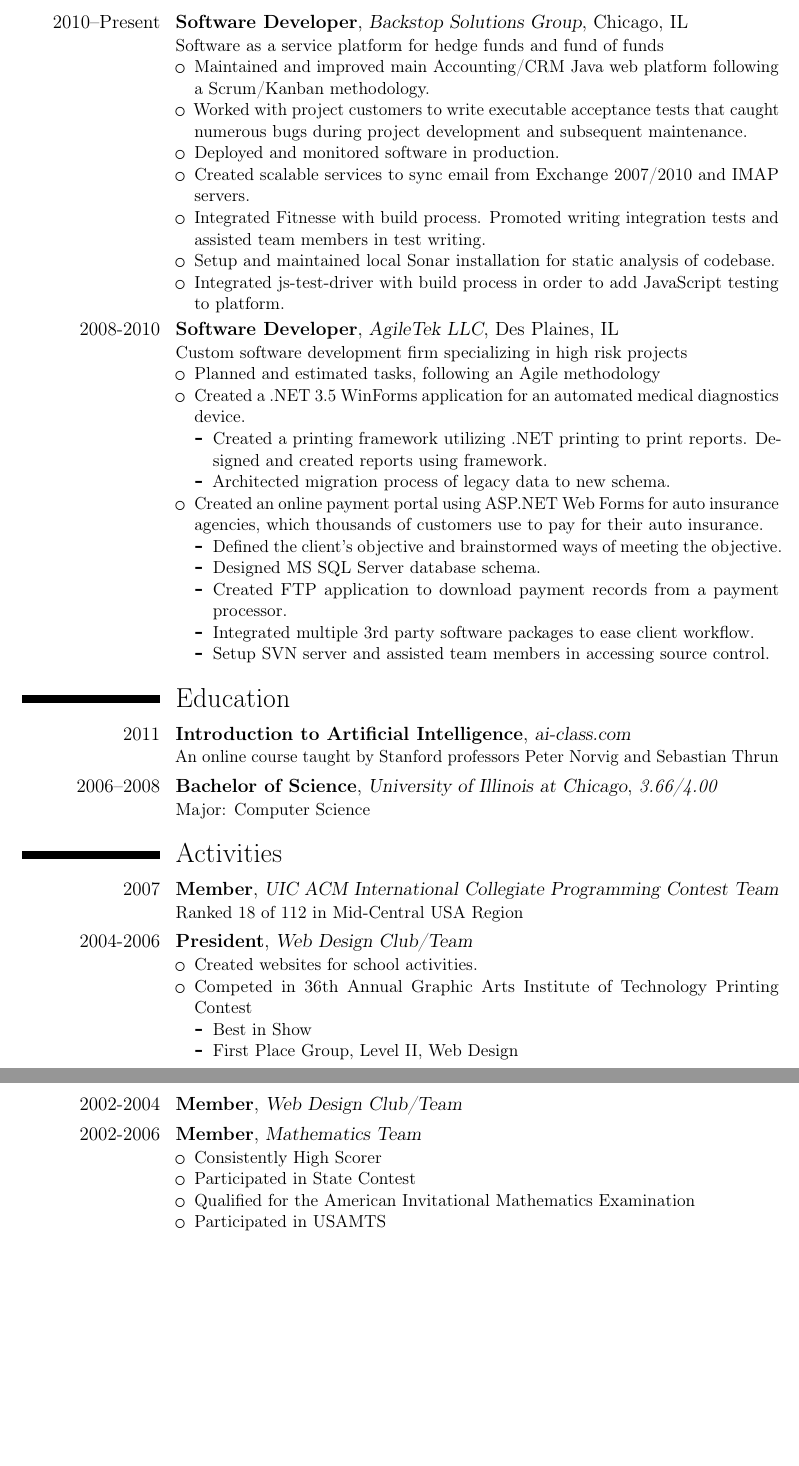
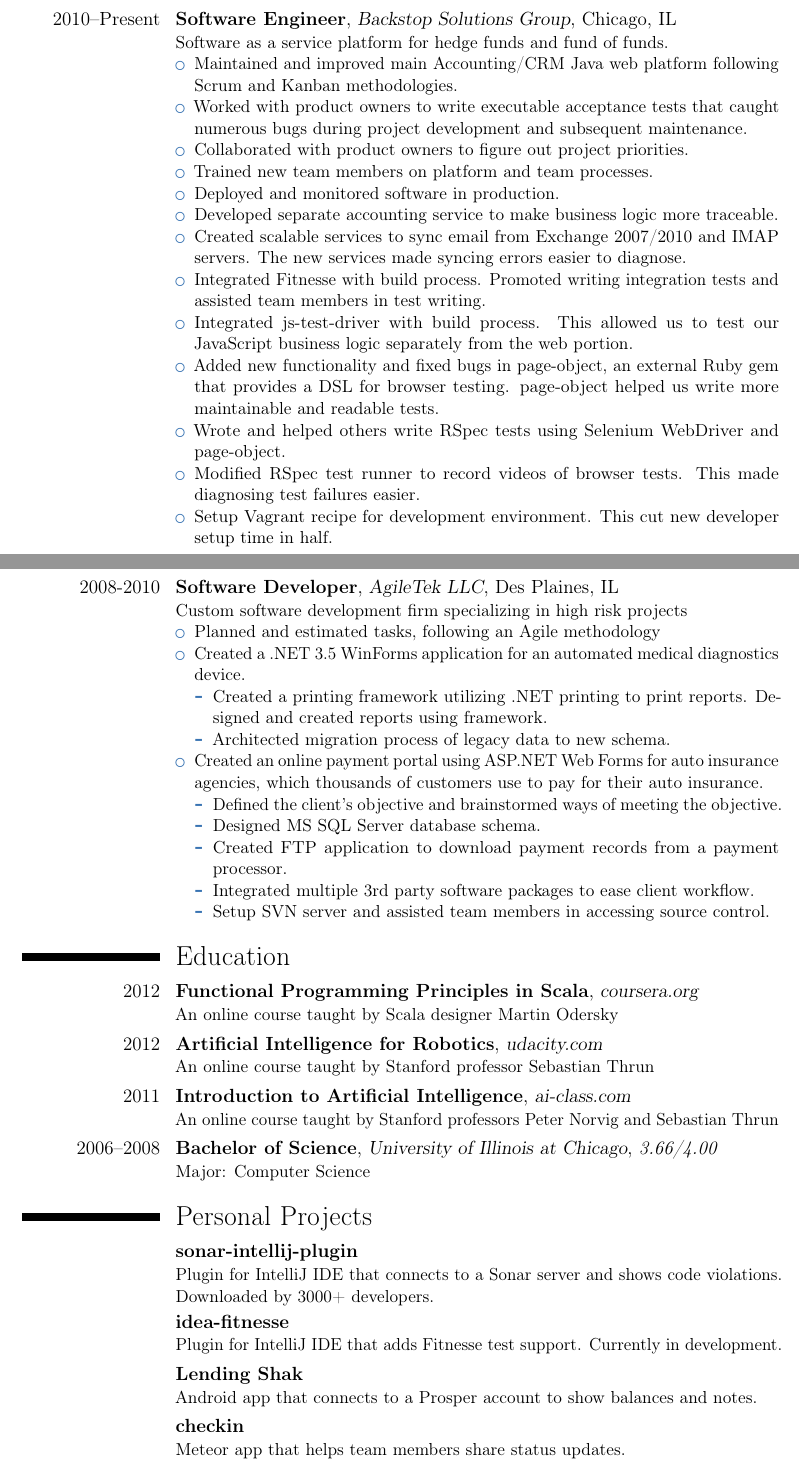
Before and after one commit to gshakhn/resume, a LaTeX CV (resume.tex): two parts of pages 2 and 3 of 3 before the commit and two parts of pages 1 and 2 of 2 after it, joined at a grey line, cut so that both start at the same text, the shorter picture padded with empty space. Compiled offline with pdfLaTeX.

Commit message:
Update resume for 2013.
* Change theme to work with the moderncv package I have installed on my
  new machine.
* Update homepage to my github account.
* Change and comment out the objective. The original was too sappy.
* Update skills.
    Get rid of things I haven't used in a while. I haven't worked with
      Objective-C or PowerShell in forever. Nor do I expect to work with
      C++ in the near future. (never say never though)
    Comment out sections that are meaningless. Do Operating Systems and
      IDEs matter?
* Add things I've done at Backstop in last few years. I've probably
  forgotten a ton.
  Rewrite some of the items to make it clear how business benefited.
* Fix AgileTek section.
    Add mbox to prevent wrapping.
    Fix spacing in tex file.
* Add few interesting MOOCs I've taken.
* Get rid of activities I did in college and high school. I doubt anyone
  cares anymore about my participation in ICPC or the Web Design Club at
  this point.
* Add a few personal projects I've worked on recently. Primarily open
  source stuff, but also Lending Shak.
* Regenerate pdf from new tex source.

```diff
--- a/resume.tex
+++ b/resume.tex
@@ -1,8 +1,8 @@
 \documentclass[12pt,a4paper,roman]{moderncv}   % possible options include font size ('10pt', '11pt' and '12pt'), paper size ('a4paper', 'letterpaper', 'a5paper', 'legalpaper', 'executivepaper' and 'landscape') and font family ('sans' and 'roman')
 
 % moderncv themes
-\moderncvstyle{casual}                        % style options are 'casual' (default) and 'classic'
-%\moderncvcolor{blue}                          % color options 'blue' (default), 'orange', 'green', 'red', 'purple', 'grey' and 'black'
+\moderncvstyle{classic}                        % style options are 'casual' (default) and 'classic'
+\moderncvcolor{blue}                          % color options 'blue' (default), 'orange', 'green', 'red', 'purple', 'grey' and 'black'
 %\renewcommand{\familydefault}{\rmdefault}    % to set the default font; use '\sfdefault' for the default sans serif font, '\rmdefault' for the default roman one, or any tex font name
 \usepackage{textcomp}
 
@@ -49,15 +49,21 @@
 
 \section{Experience}
-\cventry{2010--Present}{Software Developer}{Backstop Solutions Group}{Chicago, IL}{}{Software as a service platform for hedge funds and fund of funds
+\cventry{2010--Present}{Software Engineer}{Backstop Solutions Group}{Chicago, IL}{}{Software as a service platform for hedge funds and fund of funds.
 \begin{itemize}
-  \item Maintained and improved main Accounting/CRM Java web platform following a Scrum/Kanban methodology.
-  \item Worked with project customers to write executable acceptance tests that caught numerous bugs during project development and subsequent maintenance.
+  \item Maintained and improved main Accounting/CRM Java web platform following Scrum and Kanban methodologies.
+  \item Worked with product owners to write executable acceptance tests that caught numerous bugs during project development and subsequent maintenance.
+  \item Collaborated with product owners to figure out project priorities.
+  \item Trained new team members on platform and team processes.
   \item Deployed and monitored software in production.
-  \item Created scalable services to sync email from Exchange 2007/2010 and IMAP servers.
-%  \item Developed Portfolio Planning module with comprehensive tests and relatively few bugs.
+  \item Developed separate accounting service to make business logic more traceable.
+  \item Created scalable services to sync email from Exchange 2007/2010 and IMAP servers. The new services made syncing errors easier to diagnose.
   \item Integrated Fitnesse with build process. Promoted writing integration tests and assisted team members in test writing.
-  \item Setup and maintained local Sonar installation for static analysis of codebase.
-  \item Integrated js-test-driver with build process in order to add JavaScript testing to platform.
+  \item Integrated js-test-driver with build process. This allowed us to test our JavaScript business logic separately from the web portion.
+  \item Added new functionality and fixed bugs in page-object, an external Ruby gem that provides a  DSL for browser testing. page-object helped us write more maintainable and readable tests.
+  \item Wrote and helped others write RSpec tests using Selenium WebDriver and page-object.
+  \item Modified RSpec test runner to record videos of browser tests. This made diagnosing test failures easier.
+  %\item Setup and maintained local Sonar installation for static analysis of codebase.
+  \item Setup Vagrant recipe for development environment. This cut new developer setup time in half.
 \end{itemize}
 }
 \cventry{2008-2010}{Software Developer}{AgileTek LLC}{Des Plaines, IL}{}{Custom software development firm specializing in high risk projects
@@ -68,40 +74,35 @@
       \item Created a printing framework utilizing .NET printing to print reports. Designed and created reports using framework.
       \item Architected migration process of legacy data to new schema.
     \end{itemize}
-  \item Created an online payment portal using ASP.NET Web Forms for auto insurance agencies, which thousands of customers use to pay for their auto insurance.
+  \item Created an online payment portal using ASP.NET Web Forms for auto \mbox{insurance} agencies, which thousands of customers use to pay for their auto insurance.
     \begin{itemize}
       \item Defined the client's objective and brainstormed ways of meeting the objective.
       \item Designed MS SQL Server database schema.
-     \item Created FTP application to download payment records from a payment processor.
+      \item Created FTP application to download payment records from a payment processor.
       \item Integrated multiple 3rd party software packages to ease client workflow.
       \item Setup SVN server and assisted team members in accessing source control.
     \end{itemize}
 \end{itemize}}
 
 \section{Education}
+\cventry{2012}{Functional Programming Principles in Scala}{coursera.org}{}{}{An online course taught by Scala designer Martin Odersky}
+\cventry{2012}{Artificial Intelligence for Robotics}{udacity.com}{}{}{An online course taught by Stanford professor Sebastian Thrun}
 \cventry{2011}{Introduction to Artificial Intelligence}{ai-class.com}{}{}{An online course taught by Stanford professors Peter Norvig and Sebastian Thrun}
 \cventry{2006--2008}{Bachelor of Science}{University of Illinois at Chicago}{}{\textit{3.66/4.00}}{Major: Computer Science}
 
-\section{Activities}
-\cventry{2007}{Member}{UIC ACM International Collegiate Programming Contest Team}{}{}{Ranked 18 of 112 in Mid-Central USA Region}
-\cventry{2004-2006}{President}{Web Design Club/Team}{}{}{
-\begin{itemize}
-  \item Created websites for school activities.
-  \item Competed in 36th Annual Graphic Arts Institute of Technology Printing Contest
-  \begin{itemize}
-    \item Best in Show
-    \item First Place Group, Level II, Web Design
-  \end{itemize}
-\end{itemize}
+\section{Personal Projects}
+\cventry{}{sonar-intellij-plugin}{}{}{}{
+  Plugin for IntelliJ IDE that connects to a Sonar server and shows code violations. Downloaded by 3000+ developers.
 }
-\cventry{2002-2004}{Member}{Web Design Club/Team}{}{}{}{}
-\cventry{2002-2006}{Member}{Mathematics Team}{}{}{
-\begin{itemize}
-  \item Consistently High Scorer
-  \item Participated in State Contest
-  \item Qualified for the American Invitational Mathematics Examination
-  \item Participated in USAMTS
-\end{itemize}}
+\cventry{}{idea-fitnesse}{}{}{}{
+  Plugin for IntelliJ IDE that adds Fitnesse test support. Currently in development.
+}
+\cventry{}{Lending Shak}{}{}{}{
+  Android app that connects to a Prosper account to show balances and notes.
+}
+\cventry{}{checkin}{}{}{}{
+  Meteor app that helps team members share status updates.
+}
 
 %\section{Languages}
 %\cvitem{English}{Fluent}
```
Also changed, not shown: resume.pdf, resume.tex (26 more changed lines).
